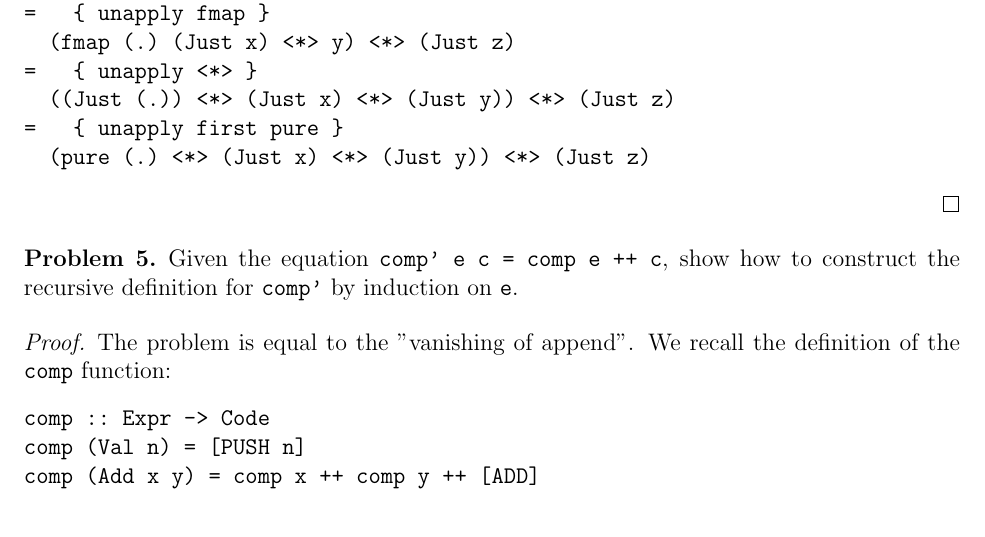
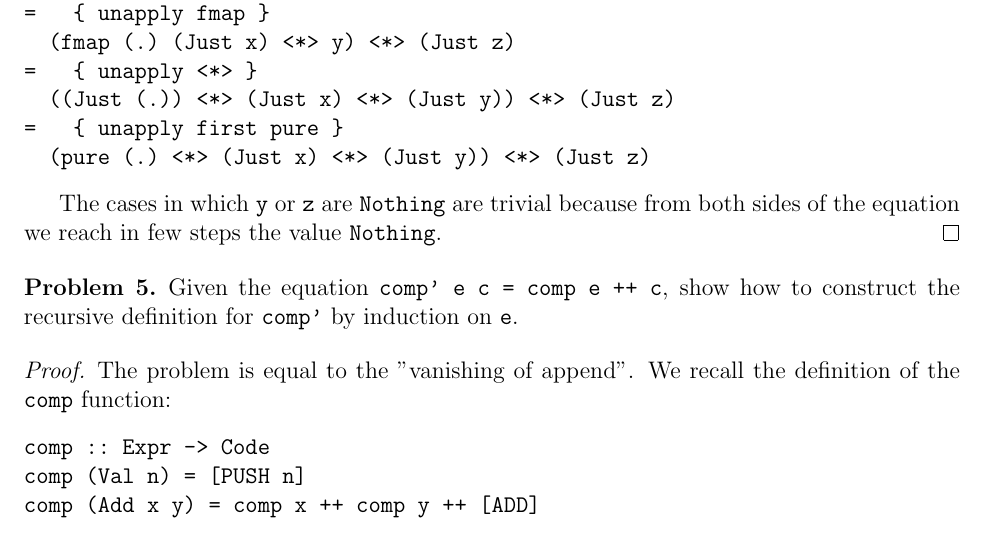
Before and after one commit to gfornari/functional-languages, a LaTeX document (reasoning-about-programs/reasoning-about-programs.tex): part of page 8 of 9, cut so that both start at the same text. Compiled offline with pdfLaTeX.

Commit message:
Add explanation of the fourth law of Applicative for Maybe type

```diff
--- a/reasoning-about-programs/reasoning-about-programs.tex
+++ b/reasoning-about-programs/reasoning-about-programs.tex
@@ -438,6 +438,8 @@ In the next case we assume that \verb|x|, \verb|y| and \verb|z| are \verb|Just|:
 =   { unapply first pure }
   (pure (.) <*> (Just x) <*> (Just y)) <*> (Just z)
 \end{code}
+
+The cases in which \verb|y| or \verb|z| are \verb|Nothing| are trivial because from both sides of the equation we reach in few steps the value \verb|Nothing|.
 \end{proof}
 
 
```
